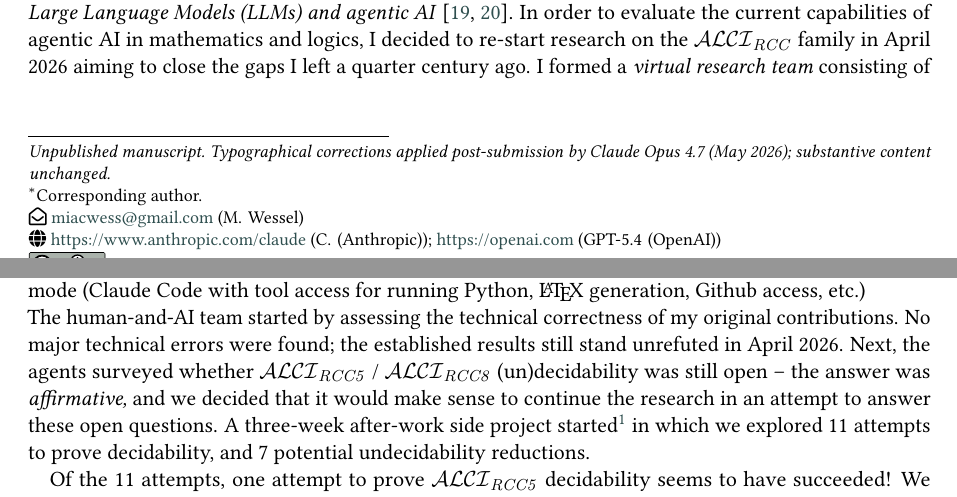
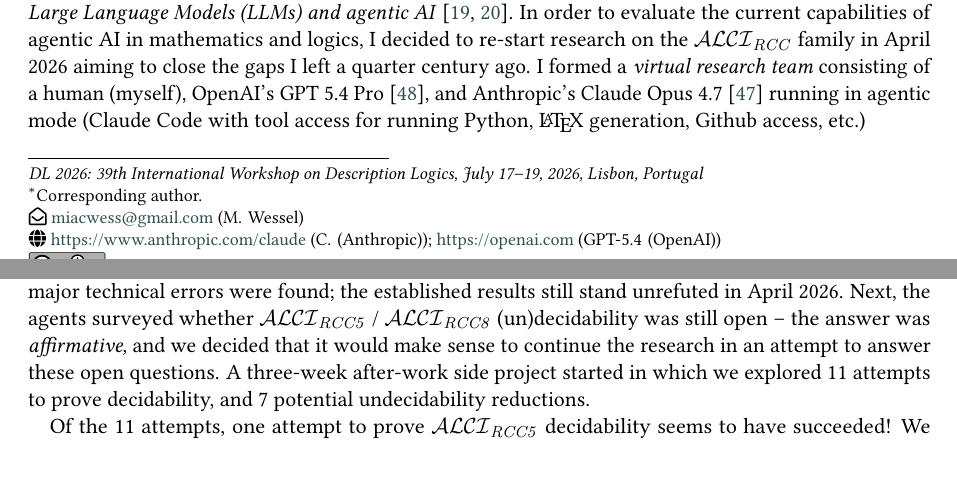
Before and after one commit to lambdamikel/alcircc5, a LaTeX document (dl2026-rejected/dl2026_abstract_ALCIRCC5_v3.tex): two parts of pages 1 and 2 of 23 before the commit and two parts of pages 1 and 2 of 22 after it, joined at a grey line, cut so that both start at the same text, the shorter picture padded with empty space. Compiled offline with pdfLaTeX; a LaTeX package or settings file that is missing is left out.

Commit message:
Rejected v3: remove cost footnote, restore standard conference line
Two minimal changes to the rejected v3, both contained to the front
matter and the side-project paragraph:

- Cost footnote ("Costs: 200,- USD ... 300,- USD for 'extra token
  usage'") removed from the side-project paragraph in the
  Introduction.
- Conference line restored to the standard "DL 2026: 39th
  International Workshop on Description Logics, ..." string. The
  previous longer "Unpublished manuscript. Typographical corrections
  applied post-submission ..." note wrapped to three rendered lines in
  the page 1 footer and was the reason the body had spilled to 5
  pages; the rejected-submission status is conveyed by the
  dl2026-rejected/ directory and its README. Body now fits cleanly in
  4 pages with page 4 ending at "for the sake of science."

The earlier typographical corrections in v3 (attemps -> attempts;
advantages -> advances; to to -> to; technical -> technically;
Occassionally -> Occasionally; etc.) are preserved.

Co-Authored-By: Claude Opus 4.7 <noreply@anthropic.com>

```diff
--- a/dl2026-rejected/dl2026_abstract_ALCIRCC5_v3.tex
+++ b/dl2026-rejected/dl2026_abstract_ALCIRCC5_v3.tex
@@ -61,8 +61,8 @@
   Use permitted under Creative Commons License Attribution 4.0
   International (CC BY 4.0).}
 
-\conference{Unpublished manuscript. Typographical corrections applied
-  post-submission by Claude Opus 4.7 (May 2026); substantive content unchanged.}
+\conference{DL 2026: 39th International Workshop on Description
+  Logics, July 17--19, 2026, Lisbon, Portugal}
 
 \title{Description Logic Research in the Era of Agentic AI: The
   World's First AI-Generated Description Logic Decidability Proof?}
@@ -172,10 +172,8 @@ were found; the established results still stand unrefuted in April
 (un)decidability was still open -- the answer was \emph{affirmative,}
 and we decided that it would make sense to continue the research in an
 attempt to answer these open questions. A three-week after-work side
-project started\footnote{Costs: 200,- USD for an annual Claude Code
-Pro subscription, plus $\approx$ 300,- USD for ``extra token usage''}
-in which we explored 11 attempts to prove decidability, and 7 potential
-undecidability reductions.
+project started in which we explored 11 attempts to prove
+decidability, and 7 potential undecidability reductions.
 
 Of the 11 attempts, one attempt to prove \ALCIRCC{5} decidability
 seems to have succeeded! We believe that this proof can no longer be
```
Also changed, not shown: dl2026-rejected/dl2026_abstract_ALCIRCC5_v3.pdf.
